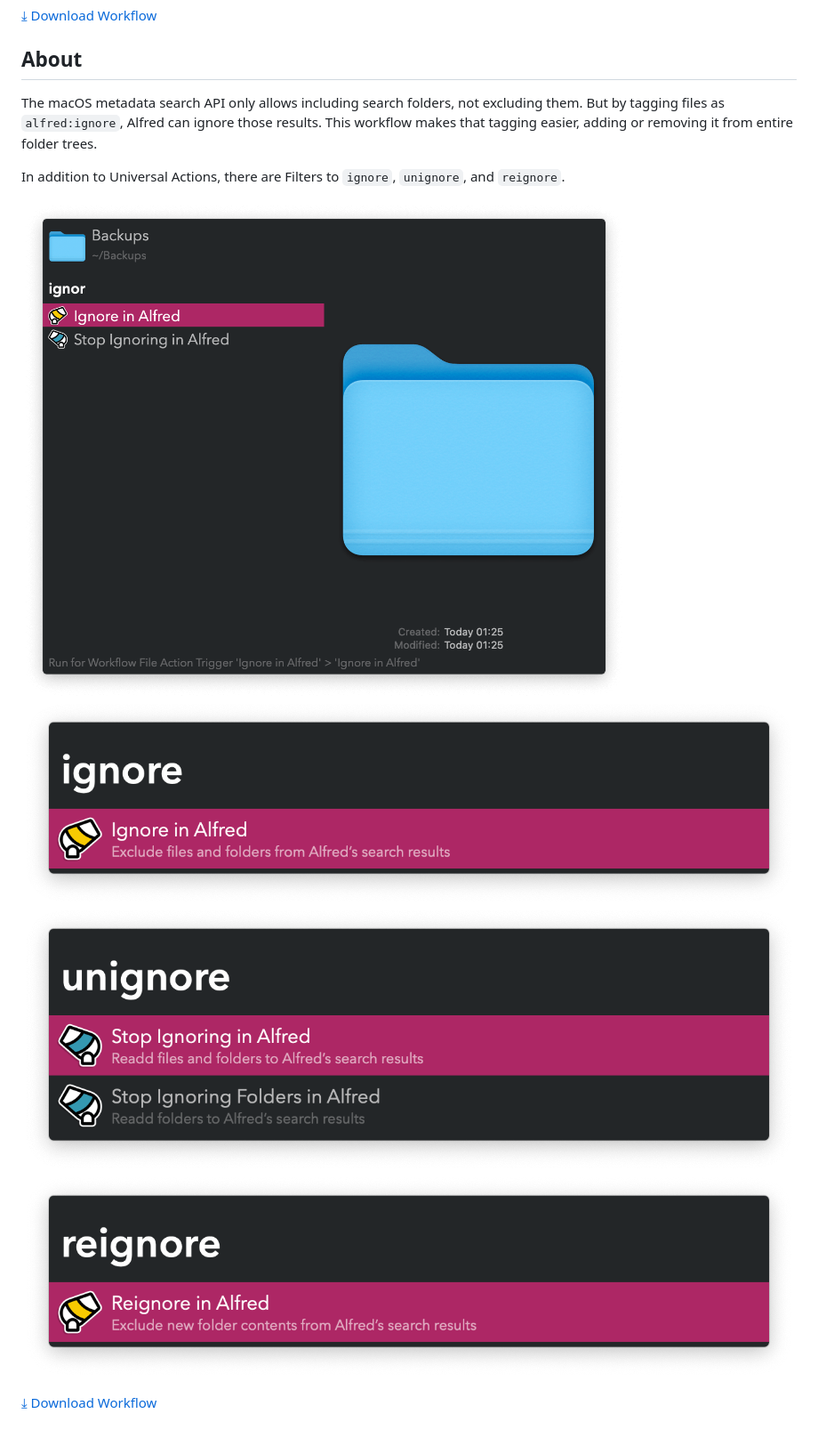
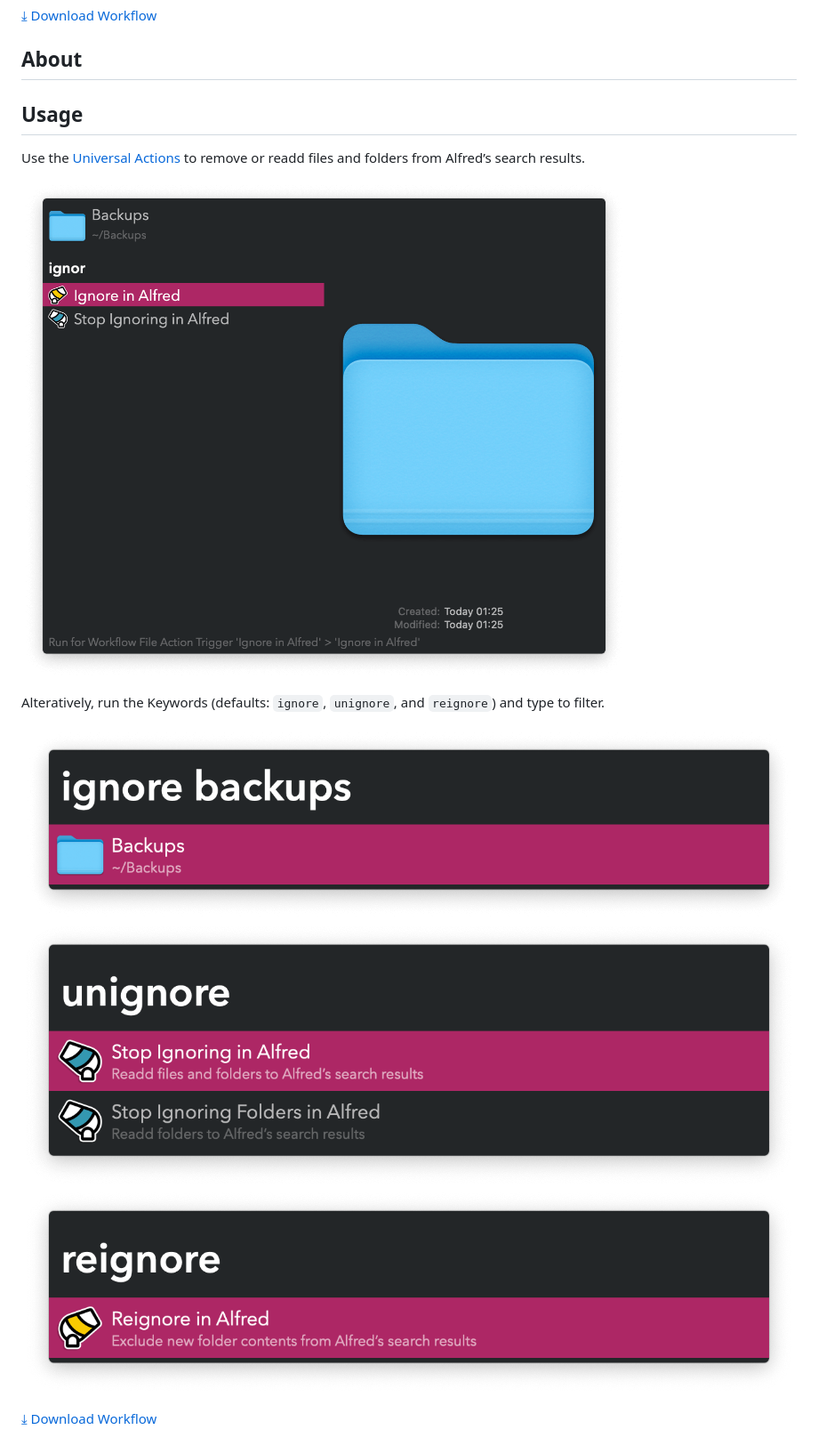
Before and after one commit to alfredapp/ignore-in-alfred-workflow, a Markdown page: README.md, the part around the change. Shown at 89% size. Drawn GitHub-style; pictures changed too: Workflow/images/about/ignore.png.

Commit message:
Add configurable keywords

```diff
--- a/README.md
+++ b/README.md
@@ -6,13 +6,16 @@ Exclude files and folders from Alfred’s search results
 
 ## About
 
-The macOS metadata search API only allows including search folders, not excluding them. But by tagging files as `alfred:ignore`, Alfred can ignore those results. This workflow makes that tagging easier, adding or removing it from entire folder trees.
+## Usage
 
-In addition to Universal Actions, there are Filters to `ignore`, `unignore`, and `reignore`.
+Use the [Universal Actions](https://www.alfredapp.com/help/features/universal-actions/) to remove or readd files and folders from Alfred’s search results.
 
-![](Workflow/images/about/universal_actions.png)
-![](Workflow/images/about/ignore.png)
-![](Workflow/images/about/unignore.png)
-![](Workflow/images/about/reignore.png)
+![Universal Actions for ignore and unignore](Workflow/images/about/universal_actions.png)
+
+Alteratively, run the Keywords (defaults: `ignore`, `unignore`, and `reignore`) and type to filter.
+
+![Alfred search for ignore](Workflow/images/about/ignore.png)
+![Alfred search for unignore](Workflow/images/about/unignore.png)
+![Alfred search for reignore](Workflow/images/about/reignore.png)
 
 <a href='https://github.com/alfredapp/ignore-in-alfred-workflow/releases/latest/download/Ignore.in.Alfred.alfredworkflow'>⤓ Download Workflow</a>
```
Also changed, not shown: 1 other file.
